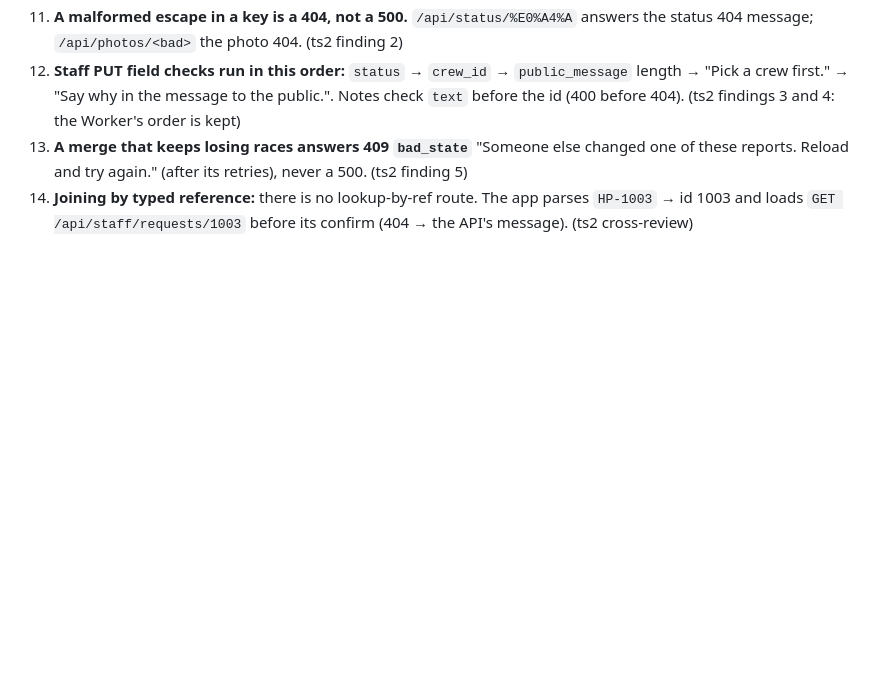
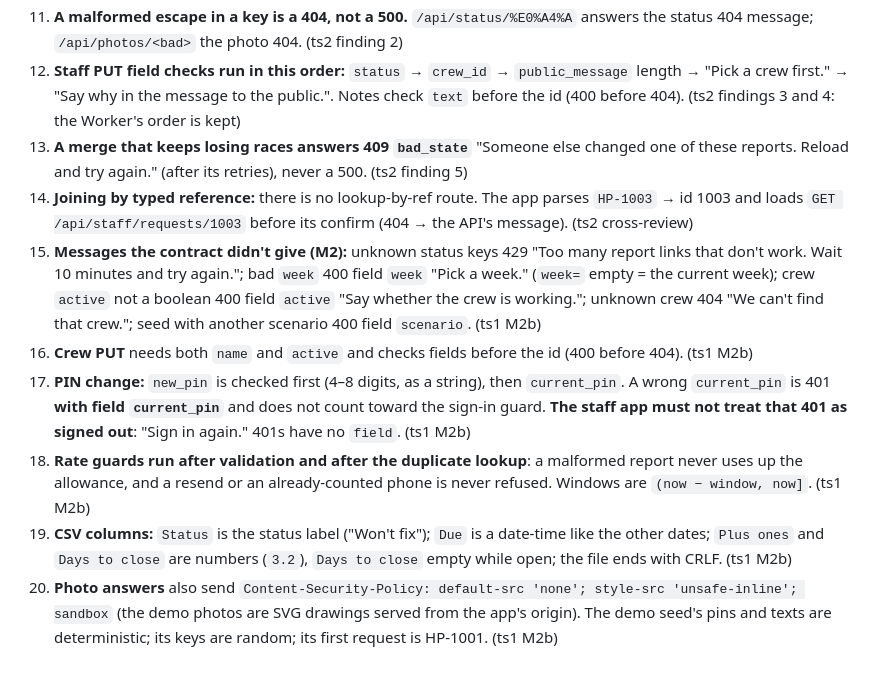
Before and after one commit to alexjpower74-create/town-service-requests, a Markdown page: docs/API.md, the part around the change. Rendered like a GitHub page; blank space fills up the shorter version.

Commit message:
API.md clarifications 15-20 from ts1 M2b
Co-Authored-By: Claude Opus 5 <noreply@anthropic.com>
Claude-Session: https://claude.ai/code/session_013a8HhkuYMMCe3DFdrw7QzA

```diff
--- a/docs/API.md
+++ b/docs/API.md
@@ -347,3 +347,18 @@ tab or CR gets a leading `'`. **No reporter name, phone, description or notes.**
     (after its retries), never a 500. (ts2 finding 5)
 14. **Joining by typed reference:** there is no lookup-by-ref route. The app parses `HP-1003` → id 1003 and loads
     `GET /api/staff/requests/1003` before its confirm (404 → the API's message). (ts2 cross-review)
+15. **Messages the contract didn't give (M2):** unknown status keys 429 "Too many report links that don't work. Wait 10 minutes and try
+    again."; bad `week` 400 field `week` "Pick a week." (`week=` empty = the current week); crew `active` not a boolean 400 field `active`
+    "Say whether the crew is working."; unknown crew 404 "We can't find that crew."; seed with another scenario 400 field `scenario`.
+    (ts1 M2b)
+16. **Crew PUT** needs both `name` and `active` and checks fields before the id (400 before 404). (ts1 M2b)
+17. **PIN change:** `new_pin` is checked first (4–8 digits, as a string), then `current_pin`. A wrong `current_pin` is 401 **with field
+    `current_pin`** and does not count toward the sign-in guard. **The staff app must not treat that 401 as signed out**: "Sign in
+    again." 401s have no `field`. (ts1 M2b)
+18. **Rate guards run after validation and after the duplicate lookup**: a malformed report never uses up the allowance, and a resend
+    or an already-counted phone is never refused. Windows are `(now − window, now]`. (ts1 M2b)
+19. **CSV columns:** `Status` is the status label ("Won't fix"); `Due` is a date-time like the other dates; `Plus ones` and `Days to
+    close` are numbers (`3.2`), `Days to close` empty while open; the file ends with CRLF. (ts1 M2b)
+20. **Photo answers** also send `Content-Security-Policy: default-src 'none'; style-src 'unsafe-inline'; sandbox` (the demo photos are
+    SVG drawings served from the app's origin). The demo seed's pins and texts are deterministic; its keys are random; its first request
+    is HP-1001. (ts1 M2b)
```
